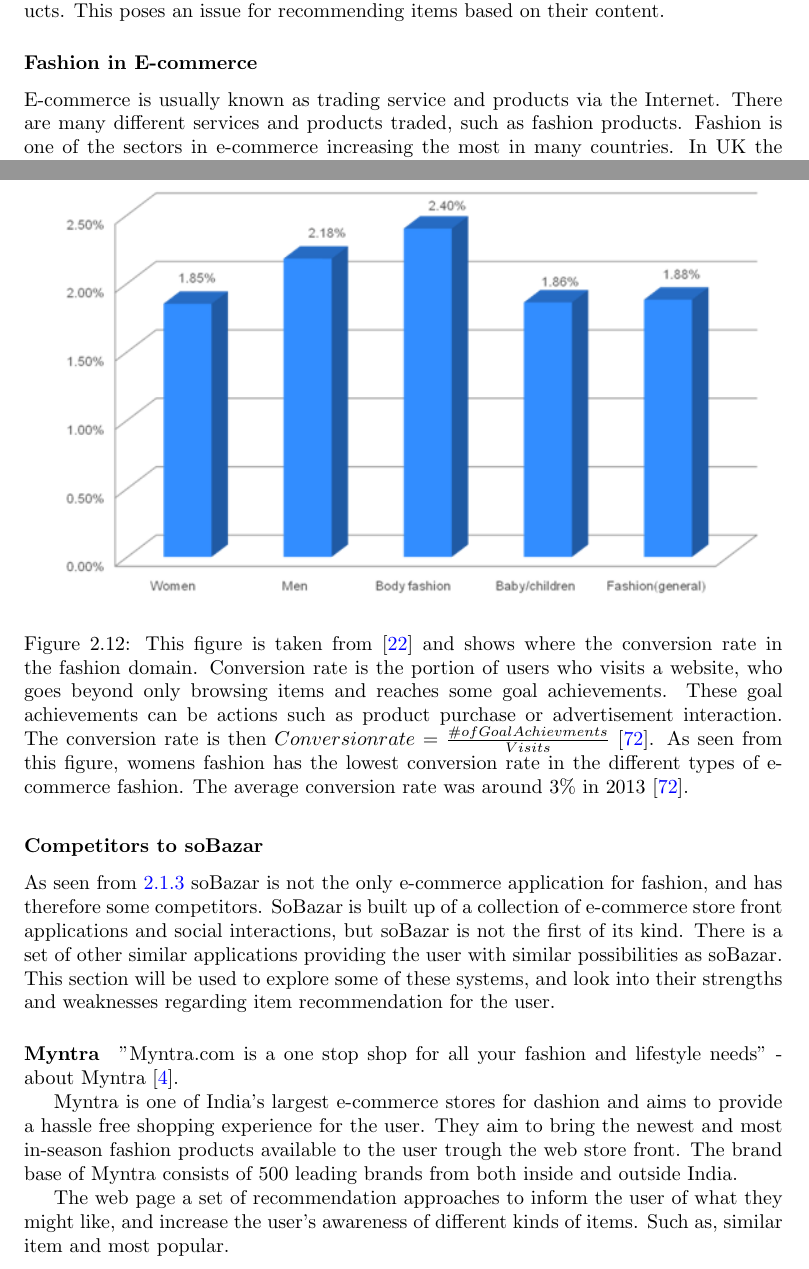
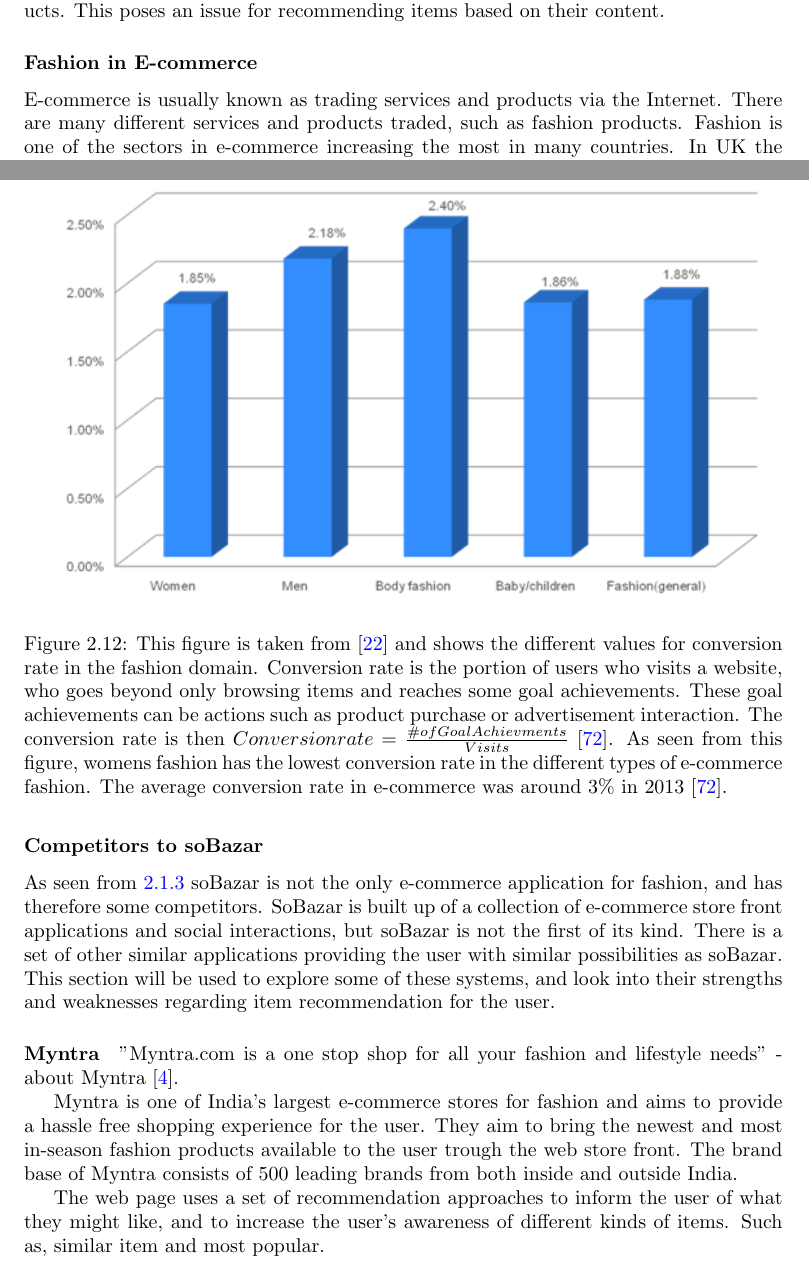
Before and after one commit to mcmhav/muchBazar, a LaTeX thesis (src/report.tex, which reads src/masterChapters/02-prestudy/01-stateOfTheArt.tex): two parts of pages 38 and 40 of 119, joined at a grey line, cut so that both start at the same text. Compiled offline with pdfLaTeX.

Commit message:
spelling fixes

```diff
--- a/src/masterChapters/02-prestudy/01-stateOfTheArt.tex
+++ b/src/masterChapters/02-prestudy/01-stateOfTheArt.tex
@@ -1458,7 +1458,7 @@ products.  This poses an issue for recommending items based on their content.
 
 \subsubsection{Fashion in E-commerce}
     \label{subsubs:fashionInEcom}
-    E-commerce is usually known as trading service and products via the Internet. There are many different services and products traded, such as fashion products. Fashion is one of the sectors in e-commerce increasing the most in many countries. In UK the online fashion sector has grown 258\% in five years~\cite{Divante2014}. Three months after GANT~\cite{gant} launched their update on their e-commerce solution, their orders increased by 340\%~\cite{magentoGant}.
+    E-commerce is usually known as trading services and products via the Internet. There are many different services and products traded, such as fashion products. Fashion is one of the sectors in e-commerce increasing the most in many countries. In UK the online fashion sector has grown 258\% in five years~\cite{Divante2014}. Three months after GANT~\cite{gant} launched their update on their e-commerce solution, their orders increased by 340\%~\cite{magentoGant}.
 
     \begin{figure}[H]
         \includegraphics[width=5in]{image/ecommerceFashionBenchmark.png}
@@ -1482,12 +1482,12 @@ products.  This poses an issue for recommending items based on their content.
     \begin{figure}[H]
         \includegraphics[width=5in]{image/conversionRate.png}
         \centering
-        \caption[Conversion Rate in Fashion Retail]{This figure is taken from~\cite{Jorij2012} and shows where the conversion rate in the fashion domain.
+        \caption[Conversion Rate in Fashion Retail]{This figure is taken from~\cite{Jorij2012} and shows the different values for conversion rate in the fashion domain.
         Conversion rate is the portion of users who visits a website, who goes beyond only browsing items and reaches some goal achievements.
         These goal achievements can be actions such as product purchase or advertisement interaction.
         The conversion rate is then $Conversion rate = \frac{\# of Goal Achievments}{Visits}$~\cite{nielsen2013}.
         As seen from this figure, womens fashion has the lowest conversion rate in the different types of e-commerce fashion.
-        The average conversion rate was around 3\% in 2013~\cite{nielsen2013}.
+        The average conversion rate in e-commerce was around 3\% in 2013~\cite{nielsen2013}.
         }
     \end{figure}
 
@@ -1501,11 +1501,11 @@ products.  This poses an issue for recommending items based on their content.
 \label{par:myntra}
     "Myntra.com is a one stop shop for all your fashion and lifestyle needs" - about Myntra~\cite{myntra}.
 
-    Myntra is one of India's largest e-commerce stores for dashion and aims to  provide a hassle free shopping experience for the user.
+    Myntra is one of India's largest e-commerce stores for fashion and aims to  provide a hassle free shopping experience for the user.
     They aim to bring the newest and most in-season fashion products available to the user trough the web store front.
     The brand base of Myntra consists of 500 leading brands from both inside and outside India.
 
-    The web page a set of recommendation approaches to inform the user of what they might like, and increase the user's awareness of different kinds of items. Such as, similar item and most popular.
+    The web page uses a set of recommendation approaches to inform the user of what they might like, and to increase the user's awareness of different kinds of items. Such as, similar item and most popular.
     \begin{figure}[H]
         \centering
         \includegraphics[width=5in]{image/myntiaSimilarExample.png}
```
Also changed, not shown: src/masterChapters/02-prestudy/01-stateOfTheArt.tex (10 more changed lines).
